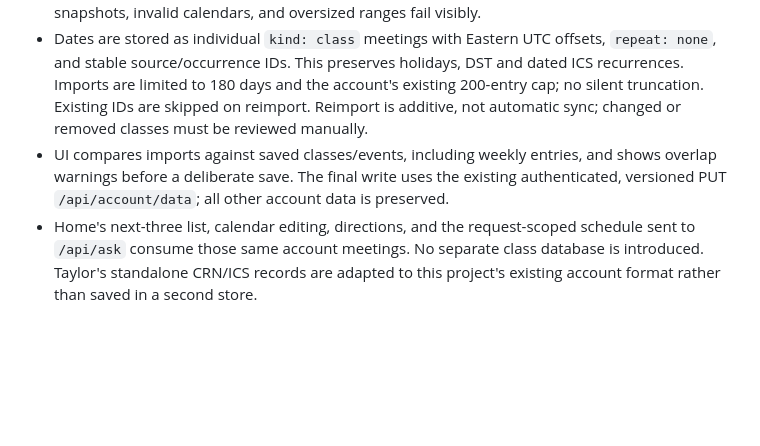
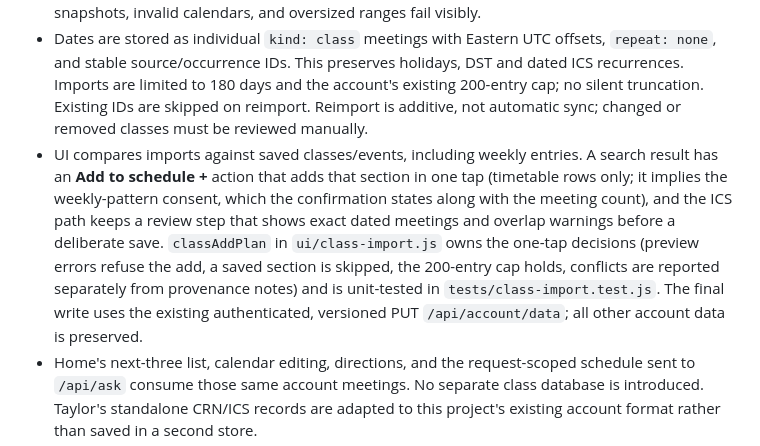
Before and after one commit to Taylor5132/HokieFlow, a Markdown page: docs/CLASS_UI_INTEGRATION.md, the part around the change. Drawn GitHub-style; blank space fills up the shorter version.

Commit message:
docs(classes): describe the one-tap add and the review step it kept

```diff
--- a/docs/CLASS_UI_INTEGRATION.md
+++ b/docs/CLASS_UI_INTEGRATION.md
@@ -8,7 +8,7 @@ Schedule → Find classes or import calendar connects the existing `hokieday/cla
 - POST `/api/classes/preview` accepts `start`, `end`, and either `ics` text or `term`/`crn` plus explicit `allow_term_assumption: true`. Taylor's bounded parser and recurrence logic own all date calculations. Banner dates require opt-in and honor verified term bounds/holidays. Unsupported ICS errors block saving; warnings are visible. No uploaded ICS file is written to disk.
 - Preview uses `add_to_schedule`, `schedule_json`, `combined_occurrences`, and `next_class_json`. It returns the source contracts plus normalized account events. Unknown term/TBA, missing snapshots, invalid calendars, and oversized ranges fail visibly.
 - Dates are stored as individual `kind: class` meetings with Eastern UTC offsets, `repeat: none`, and stable source/occurrence IDs. This preserves holidays, DST and dated ICS recurrences. Imports are limited to 180 days and the account's existing 200-entry cap; no silent truncation. Existing IDs are skipped on reimport. Reimport is additive, not automatic sync; changed or removed classes must be reviewed manually.
-- UI compares imports against saved classes/events, including weekly entries, and shows overlap warnings before a deliberate save. The final write uses the existing authenticated, versioned PUT `/api/account/data`; all other account data is preserved.
+- UI compares imports against saved classes/events, including weekly entries. A search result has an **Add to schedule +** action that adds that section in one tap (timetable rows only; it implies the weekly-pattern consent, which the confirmation states along with the meeting count), and the ICS path keeps a review step that shows exact dated meetings and overlap warnings before a deliberate save. `classAddPlan` in `ui/class-import.js` owns the one-tap decisions (preview errors refuse the add, a saved section is skipped, the 200-entry cap holds, conflicts are reported separately from provenance notes) and is unit-tested in `tests/class-import.test.js`. The final write uses the existing authenticated, versioned PUT `/api/account/data`; all other account data is preserved.
 - Home's next-three list, calendar editing, directions, and the request-scoped schedule sent to `/api/ask` consume those same account meetings. No separate class database is introduced. Taylor's standalone CRN/ICS records are adapted to this project's existing account format rather than saved in a second store.
 - Campus events support login gating, duplicate prevention, account saving, and unknown-end-time editing. Available September 2026 feed is partial and its source notices remain visible.
 
```
